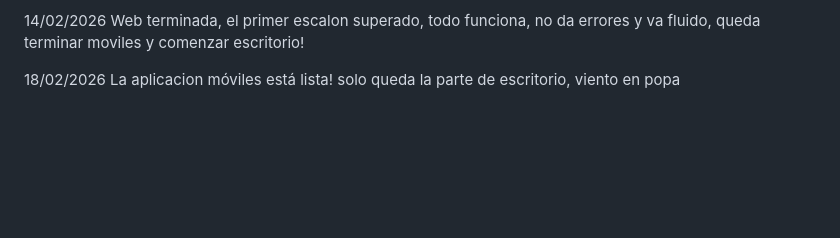
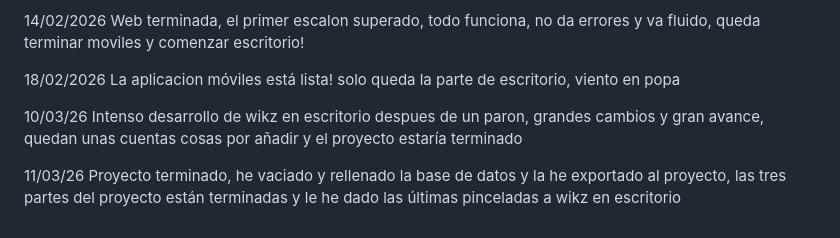
Before and after one commit to Docampooo/Wikz-, a Markdown page: README.md, the part around the change. Rendered like a GitHub page; blank space fills up the shorter version.

Commit message:
Update README with project progress notes

```diff
--- a/README.md
+++ b/README.md
@@ -65,3 +65,9 @@ Web terminada, el primer escalon superado, todo funciona, no da errores y va flu
 
 18/02/2026
 La aplicacion móviles está lista! solo queda la parte de escritorio, viento en popa
+
+10/03/26
+Intenso desarrollo de wikz en escritorio despues de un paron, grandes cambios y gran avance, quedan unas cuentas cosas por añadir y el proyecto estaría terminado
+
+11/03/26
+Proyecto terminado, he vaciado y rellenado la base de datos y la he exportado al proyecto, las tres partes del proyecto están terminadas y le he dado las últimas pinceladas a wikz en escritorio
```
